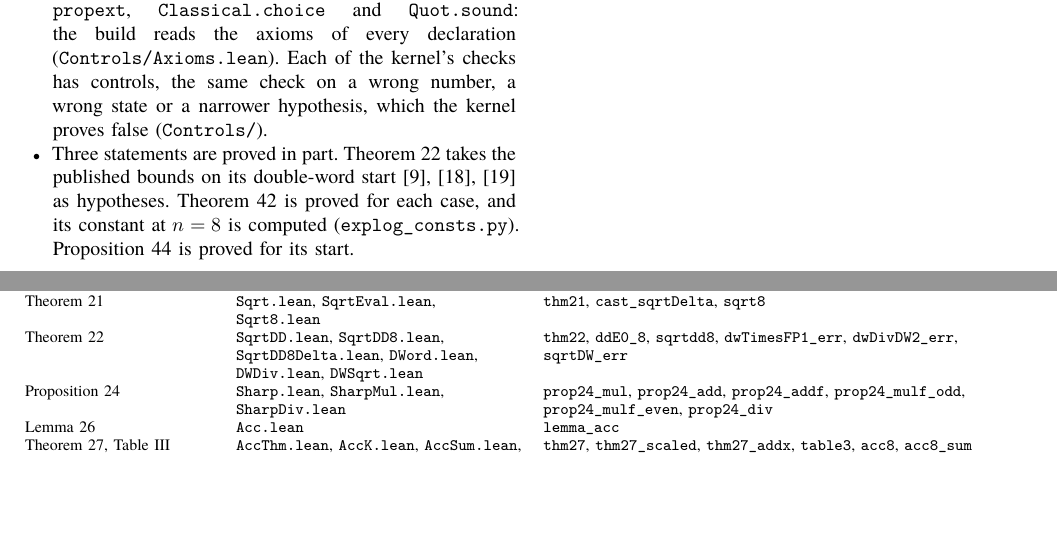
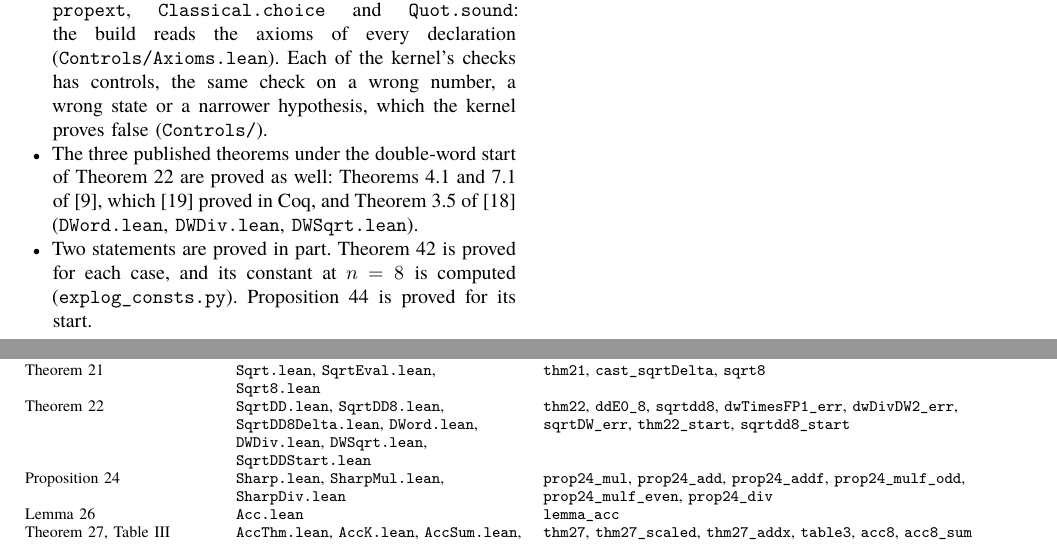
Before and after one commit to nmoinvaz/multidouble, a LaTeX paper (paper/expansion-error-bounds.tex, which reads paper/expansion-error-bounds-lean.tex): two parts of pages 26 and 27 of 28, joined at a grey line, cut so that both start at the same text, the shorter picture padded with empty space. Compiled offline with XeLaTeX; a missing font is replaced by an installed copy or a similar font.

Commit message:
paper: prove Theorem 22 with its start computed in Lean
The start of SQRT^DD is FastTwoSum, then the double-word square root,
then the double-word quotient of one by that root. It meets the
hypotheses thm22 took from the literature, so the theorem and its
constant at n = 8 hold with none on the start. The appendix now lists
two statements as proved in part.

```diff
--- a/paper/expansion-error-bounds-lean.tex
+++ b/paper/expansion-error-bounds-lean.tex
@@ -21,8 +21,10 @@ written by \texttt{acc\_lean.py}, \texttt{trig\_lean.py} and \texttt{exp\_lean.p
 \texttt{Quot.sound}: the build reads the axioms of every declaration (\texttt{Controls/Axioms.lean}). Each of the
 kernel's checks has controls, the same check on a wrong number, a wrong state or a narrower hypothesis, which the
 kernel proves false (\texttt{Controls/}).
-\item Three statements are proved in part. Theorem~\ref{thm:t8} takes the published bounds on its double-word
-start~\cite{JMP17,LLMPR23,MR22} as hypotheses. Theorem~\ref{thm:log} is proved for each case, and its constant at
+\item The three published theorems under the double-word start of Theorem~\ref{thm:t8} are proved as well:
+Theorems~4.1 and~7.1 of~\cite{JMP17}, which~\cite{MR22} proved in Coq, and Theorem~3.5 of~\cite{LLMPR23}
+(\texttt{DWord.lean}, \texttt{DWDiv.lean}, \texttt{DWSqrt.lean}).
+\item Two statements are proved in part. Theorem~\ref{thm:log} is proved for each case, and its constant at
 $n = 8$ is computed (\texttt{explog\_consts.py}). Proposition~\ref{prop:ddexplog} is proved for its start.
 \end{itemize}
 
@@ -61,8 +63,9 @@ Theorem~\ref{thm:t6} & \texttt{Div.lean}, \texttt{DivEval.lean}, \texttt{Div8.le
 Theorem~\ref{thm:t7} & \texttt{Sqrt.lean}, \texttt{SqrtEval.lean}, \texttt{Sqrt8.lean} & \texttt{thm21},
   \texttt{cast\_sqrtDelta}, \texttt{sqrt8} \\
 Theorem~\ref{thm:t8} & \texttt{SqrtDD.lean}, \texttt{SqrtDD8.lean}, \texttt{SqrtDD8Delta.lean},
-  \texttt{DWord.lean}, \texttt{DWDiv.lean}, \texttt{DWSqrt.lean} & \texttt{thm22}, \texttt{ddE0\_8},
-  \texttt{sqrtdd8}, \texttt{dwTimesFP1\_err}, \texttt{dwDivDW2\_err}, \texttt{sqrtDW\_err} \\
+  \texttt{DWord.lean}, \texttt{DWDiv.lean}, \texttt{DWSqrt.lean}, \texttt{SqrtDDStart.lean} & \texttt{thm22},
+  \texttt{ddE0\_8}, \texttt{sqrtdd8}, \texttt{dwTimesFP1\_err}, \texttt{dwDivDW2\_err}, \texttt{sqrtDW\_err},
+  \texttt{thm22\_start}, \texttt{sqrtdd8\_start} \\
 Proposition~\ref{prop:sharp} & \texttt{Sharp.lean}, \texttt{SharpMul.lean}, \texttt{SharpDiv.lean} &
   \texttt{prop24\_mul}, \texttt{prop24\_add}, \texttt{prop24\_addf}, \texttt{prop24\_mulf\_odd},
   \texttt{prop24\_mulf\_even}, \texttt{prop24\_div} \\
```
Also changed, not shown: paper/expansion-error-bounds.tex (+1 -1 lines), paper/README.md, paper/expansion-error-bounds.pdf, paper/lean/README.md, 2 other files.
